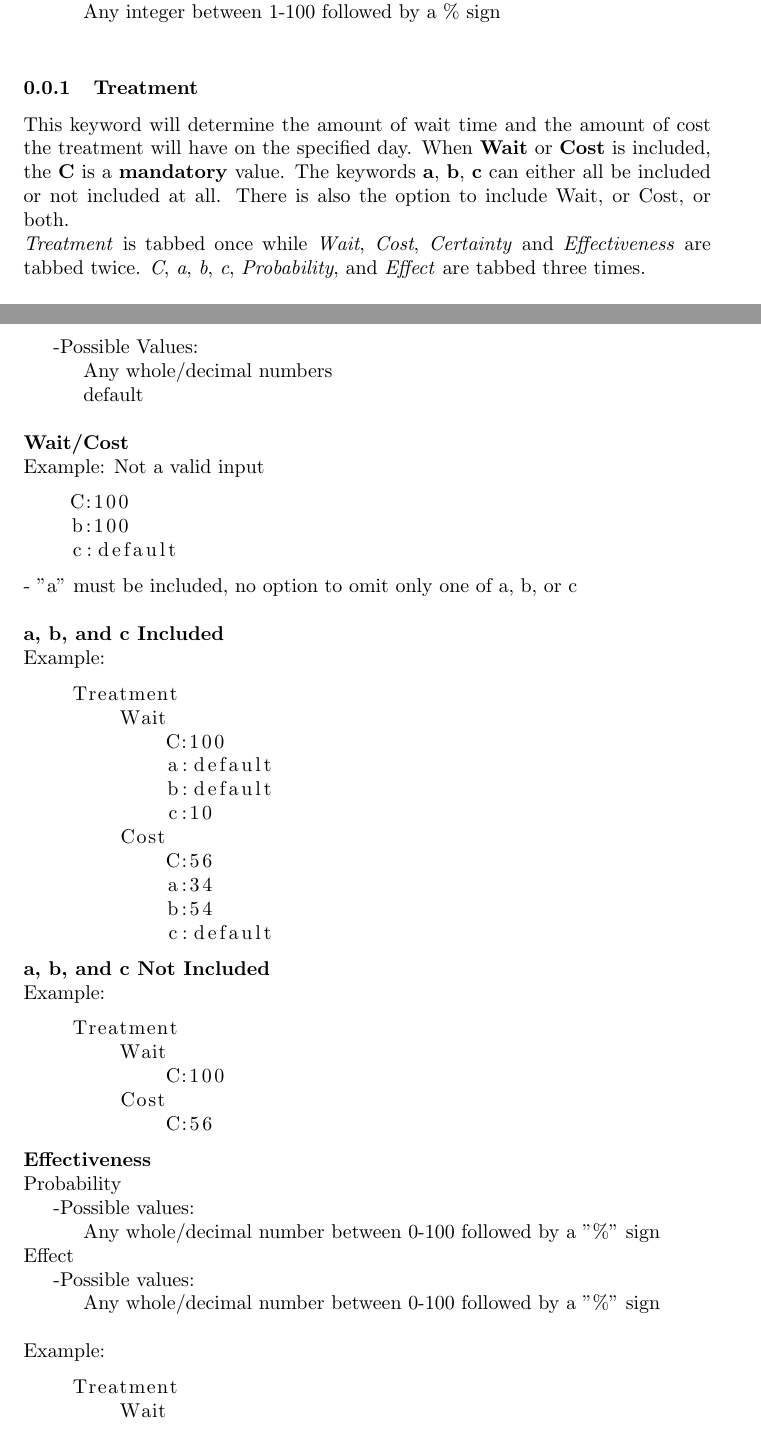
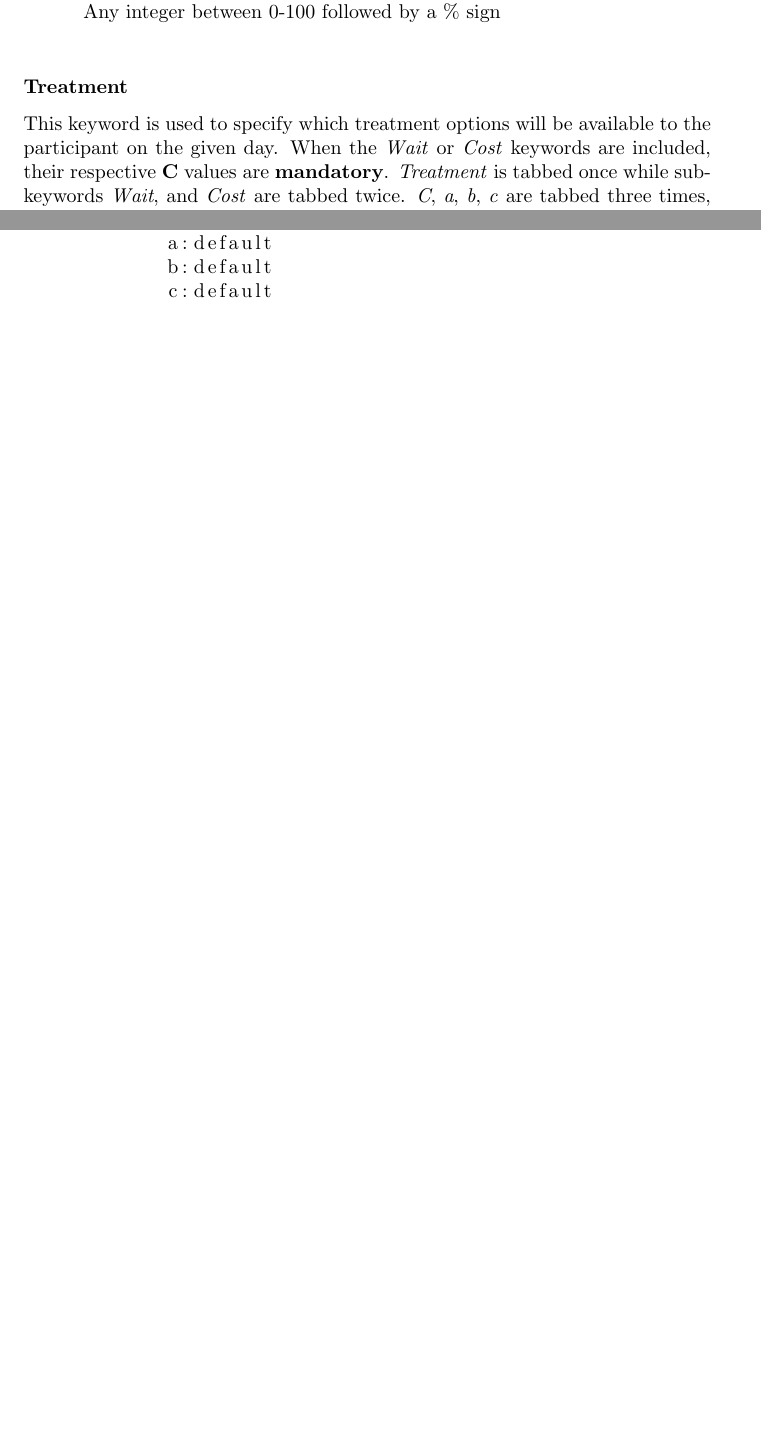
Before and after one commit to nolanslade/zp18, a LaTeX document (Documentation/userManual.tex): two parts of pages 3 and 4 of 6 before the commit and two parts of pages 3 and 4 of 4 after it, joined at a grey line, cut so that both start at the same text, the shorter picture padded with empty space. Compiled offline with pdfLaTeX.

Commit message:
cleanups to user manual

```diff
--- a/Documentation/userManual.tex
+++ b/Documentation/userManual.tex
@@ -86,7 +86,7 @@ This keyword will determine which impairments will be in effect during the day.
 
 \subsubsubsection{\textbf{Strength}} \newline
 \indent Possible values: \newline
-\indent\indent Any integer between 1-100 followed by a \% sign \newline
+\indent\indent Any integer between 0-100 followed by a \% sign \newline
 
 %\noindent Example:
 %\begin{lstlisting}
@@ -98,7 +98,6 @@ This keyword will determine which impairments will be in effect during the day.
 %        Strength:5%
 %\end{lstlisting}
 
-\subsubsection{Treatment}
-This keyword will determine the amount of wait time and the amount of cost the treatment will have on the specified day. When \textbf{Wait} or \textbf{Cost} is included, the \textbf{C} is a \textbf{mandatory} value. The keywords \textbf{a}, \textbf{b}, \textbf{c} can either all be included or not included at all. There is also the option to include Wait, or Cost, or both.
-\newline \textit{Treatment} is tabbed once while \textit{Wait}, \textit{Cost}, \textit{Certainty} and \textit{Effectiveness} are tabbed twice. \textit{C}, \textit{a}, \textit{b}, \textit{c}, \textit{Probability}, and \textit{Effect} are tabbed three times.\newline
+\subsubsection*{Treatment}
+This keyword is used to specify which treatment options will be available to the participant on the given day. When the \textit{Wait} or \textit{Cost} keywords are included, their respective \textbf{C} values are \textbf{mandatory}.  \textit{Treatment} is tabbed once while sub-keywords \textit{Wait}, and \textit{Cost} are tabbed twice. \textit{C}, \textit{a}, \textit{b}, \textit{c} are tabbed three times, as they are specific to exactly one treatment. \newline
 
@@ -122,53 +125,43 @@ This keyword will determine the amount of wait time and the amount of cost the t
-\indent -Possible Values:\newline
-\indent\indent Any whole/decimal numbers\newline
-\indent\indent default\newline
+%\noindent \textbf{Wait/Cost} \newline
+%\noindent Example: Not a valid input
+%\begin{lstlisting}
+%    C:100
+%    b:100
+%    c:default
+%\end{lstlisting}
+%- "a" must be included, no option to omit only one of a, b, or c\newline
 
-\noindent \textbf{Wait/Cost} \newline
-\noindent Example: Not a valid input
-\begin{lstlisting}
-    C:100
-    b:100
-    c:default
-\end{lstlisting}
-- "a" must be included, no option to omit only one of a, b, or c\newline
+%\noindent \textbf{a, b, and c Included} \newline
+%\noindent Example:
+%\begin{lstlisting}
+%    Treatment
+%        Wait
+%            C:100
+%            a:default
+%            b:default
+%            c:10
+%        Cost
+%            C:56
+%            a:34
+%            b:54
+%            c:default
+% \end{lstlisting}
+% \noindent \textbf{a, b, and c Not Included} \newline
+% \noindent Example:
+% \begin{lstlisting}
+%    Treatment
+%        Wait
+%            C:100
+%        Cost
+%            C:56
+% \end{lstlisting}
 
+%\noindent \textbf{Effectiveness}
+%
+%\noindent Probability\newline
+%\indent-Possible values:\newline
+%\indent\indent Any whole/decimal number between 0-100 followed by a "\%" sign \newline
+%\noindent Effect\newline
+%\indent-Possible values:\newline
+%\indent\indent Any whole/decimal number between 0-100 followed by a "\%" sign \newline
 
-\noindent \textbf{a, b, and c Included} \newline
-\noindent Example:
-\begin{lstlisting}
-    Treatment
-        Wait
-            C:100
-            a:default
-            b:default
-            c:10
-        Cost
-            C:56
-            a:34
-            b:54
-            c:default
- \end{lstlisting}
- \noindent \textbf{a, b, and c Not Included} \newline
- \noindent Example:
- \begin{lstlisting}
-    Treatment
-        Wait
-            C:100
-        Cost
-            C:56
- \end{lstlisting}
-
-\noindent \textbf{Effectiveness}
-
-\noindent Probability\newline
-\indent-Possible values:\newline
-\indent\indent Any whole/decimal number between 0-100 followed by a "\%" sign \newline
-\noindent Effect\newline
-\indent-Possible values:\newline
-\indent\indent Any whole/decimal number between 0-100 followed by a "\%" sign \newline
-
-\noindent Example:
-\begin{lstlisting}
-    Treatment
-        Wait
-            C:100
@@ -211 +199,4 @@ Day
             C:80
+            a:default
+            b:default
+            c:default
```
Also changed, not shown: Documentation/userManual.tex (71 more changed lines).
